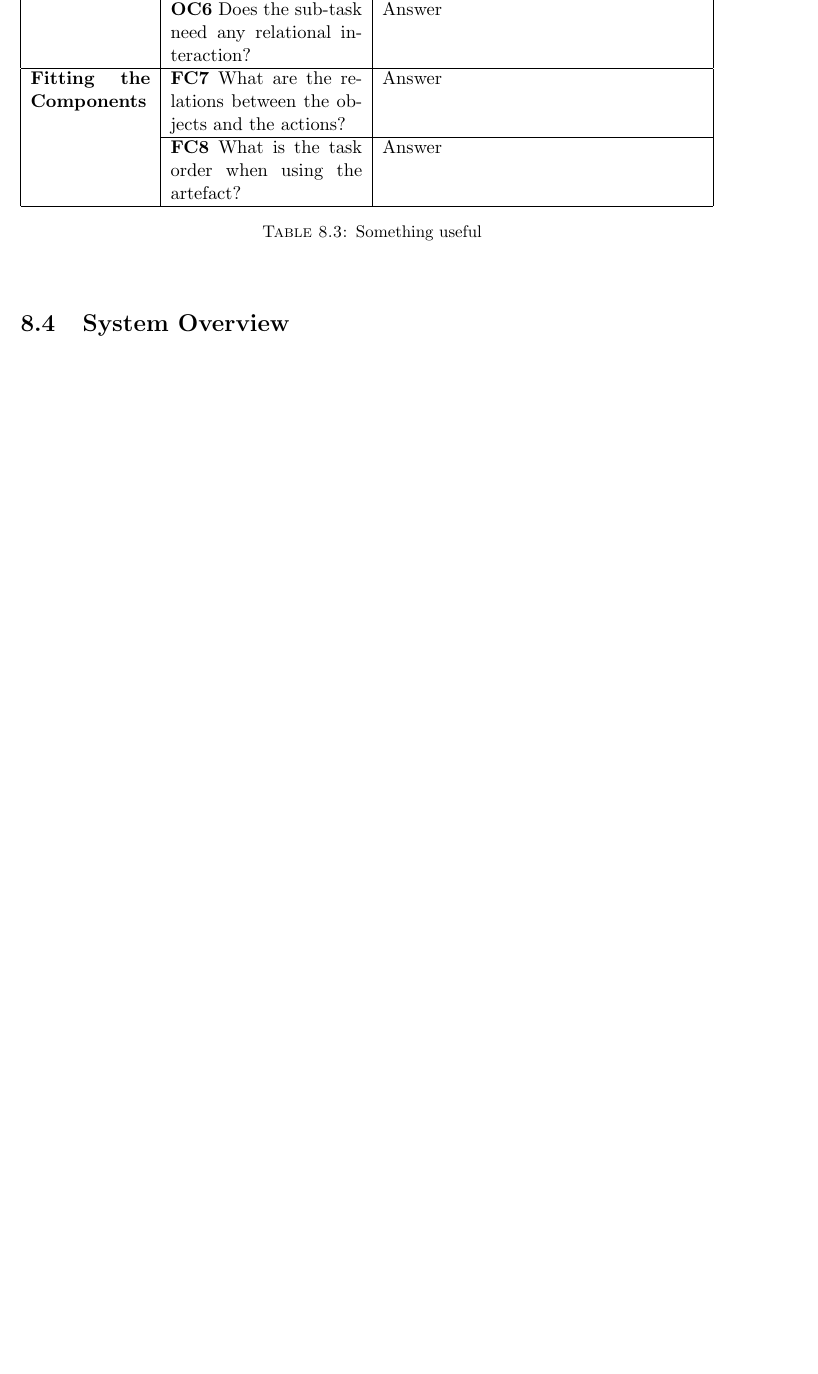
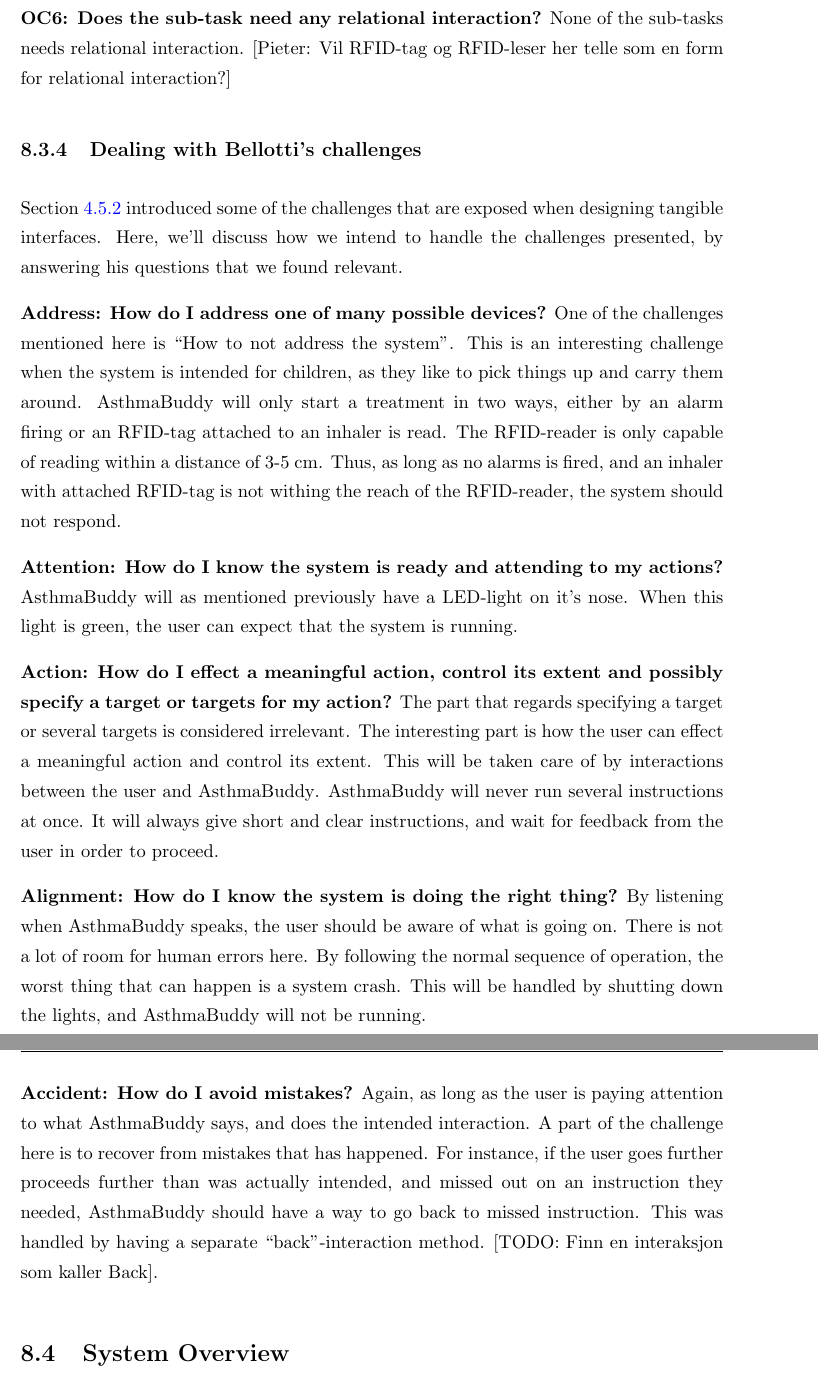
Before and after one commit to aleksg/Fordypningsprosjekt, a LaTeX thesis (Thesis/document.tex, which reads Thesis/Chapters/asthmabuddy/asthmabuddy.tex): part of page 77 of 121 before the commit and two parts of pages 78 and 79 of 122 after it, the two joined at a grey line, cut so that both start at the same text, the shorter picture padded with empty space. The pictures show the PDF file Thesis/Thesis.pdf that the author committed with the source.

Commit message:
fixed bellotti and shampo

```diff
--- a/Thesis/Chapters/asthmabuddy/asthmabuddy.tex
+++ b/Thesis/Chapters/asthmabuddy/asthmabuddy.tex
@@ -133,27 +135,4 @@ In Section \ref{sec:champoux} we described the development framework presented b
 
-\begin{table}[h]
-	\begin{tabular}{| p{2.5cm} | p{4.0cm} | p{6.7cm} |}
-	\hline
-	\textbf{Category} & \textbf{Question} & \textbf{Answer} \\
-	\hline
-	\textbf{Defining the Boundaries} & \textbf{BO1} What should the user experience? & Answer \\
-	\cline{2-3}
-	 & \textbf{BO2} What are the human tasks? & Answer \\
-	\cline{2-3}
-	 & \textbf{BO3} What should the artefact represent and control? & Answer \\
-	\cline{2-3}
-	 & \textbf{BO4} What are the conventions (Physical ergonomics vs electromechanical)? & Answer \\
-	\hline
-	\textbf{Orienting the Concepts} & \textbf{OC5a} What is the nature of the interaction for each sub task (Continuous vs Discrete vs Assembly)? & Answer \\
-	\cline{2-3}
-	 & \textbf{OC6} Does the sub-task need any relational interaction? & Answer \\
-	\hline
-	\textbf{Fitting the Components} & \textbf{FC7} What are the relations between the objects and the actions? & Answer \\
-	\cline{2-3}
-	 & \textbf{FC8} What is the task order when using the artefact? & Answer \\
-	\hline
-	\end{tabular}
-	\caption{Something useful}
-	\label{tab:answeringchampoux}
-\end{table}
 
+\textbf{BO2: What are the human tasks?}
+\begin{itemize}
@@ -159,0 +170 @@ In Section \ref{sec:champoux} we described the development framework presented b
+\end{enumerate}
@@ -160,3 +176,24 @@ In Section \ref{sec:champoux} we described the development framework presented b
+[Pieter: Vil RFID-tag og RFID-leser her telle som en form for relational interaction?]
+
+\subsection{Dealing with Bellotti's challenges}
+
+Section \ref{sec:challenges-with-TUI} introduced some of the challenges that are exposed when designing tangible interfaces. Here, we'll discuss how we intend to handle the challenges presented, by answering his questions that we found relevant.
+
+\textbf{Address: How do I address one of many possible devices?}
+One of the challenges mentioned here is ``How to not address the system''. This is an interesting challenge when the system is intended for children, as they like to pick things up and carry them around. \buddy{} will only start a treatment in two ways, either by an alarm firing or an RFID-tag attached to an inhaler is read. The RFID-reader is only capable of reading within a distance of 3-5 cm. Thus, as long as no alarms is fired, and an inhaler with attached RFID-tag is not withing the reach of the RFID-reader, the system should not respond.
+
+\textbf{Attention: How do I know the system is ready and attending to my actions?}
+\buddy{} will as mentioned previously have a LED-light on it's nose. When this light is green, the user can expect that the system is running.
+
+\textbf{Action: How do I effect a meaningful action, control its extent and possibly specify a target or targets for my action?}
+The part that regards specifying a target or several targets is considered irrelevant. The interesting part is how the user can effect a meaningful action and control its extent. This will be taken care of by interactions between the user and \buddy{}. \buddy{} will never run several instructions at once. It will always give short and clear instructions, and wait for feedback from the user in order to proceed.
+
+\textbf{Alignment: How do I know the system is doing the right thing?}
+By listening when \buddy{} speaks, the user should be aware of what is going on. There is not a lot of room for human errors here. By following the normal sequence of operation, the worst thing that can happen is a system crash. This will be handled by shutting down the lights, and \buddy{} will not be running.
+
+\textbf{Accident: How do I avoid mistakes?}
+Again, as long as the user is paying attention to what \buddy{} says, and does the intended interaction. A part of the challenge here is to recover from mistakes that has happened. For instance, if the user goes further proceeds further than was actually intended, and missed out on an instruction they needed, \buddy{} should have a way to go back to missed instruction. This was handled by having a separate ``back''-interaction method.
+[TODO: Finn en interaksjon som kaller Back].
 
 \input{Chapters/asthmabuddy/asthmabuddy-system-overview.tex}
 
```
Also changed, not shown: Thesis/Chapters/tangible-interfaces/tangible-interfaces.tex (+2 -2 lines), Thesis/Chapters/tangible-interfaces/ubiquity.tex (+1 -1 lines), Thesis/Thesis.pdf, Thesis/Chapters/asthmabuddy/asthmabuddy.tex (40 more changed lines).
